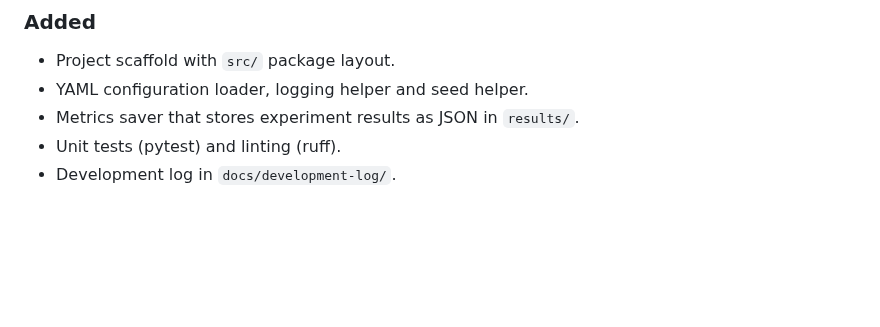
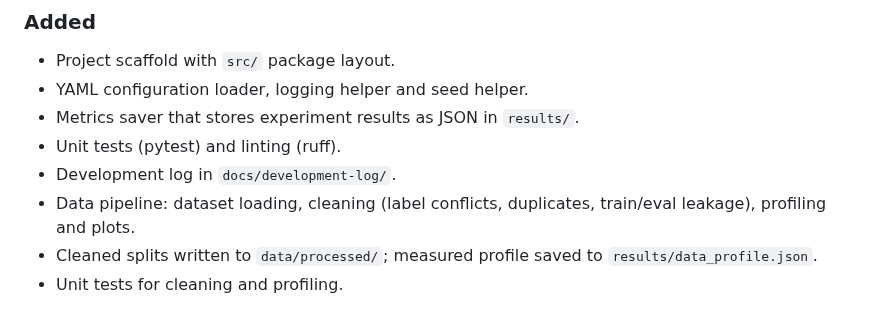
Before and after one commit to NORUIZ-04/feedback-intelligence, a Markdown page: CHANGELOG.md, the part around the change. GitHub-like rendering; blank space fills up the shorter version.

```diff
--- a/CHANGELOG.md
+++ b/CHANGELOG.md
@@ -11,3 +11,6 @@ Format based on [Keep a Changelog](https://keepachangelog.com/en/1.1.0/).
 - Metrics saver that stores experiment results as JSON in `results/`.
 - Unit tests (pytest) and linting (ruff).
 - Development log in `docs/development-log/`.
+- Data pipeline: dataset loading, cleaning (label conflicts, duplicates, train/eval leakage), profiling and plots.
+- Cleaned splits written to `data/processed/`; measured profile saved to `results/data_profile.json`.
+- Unit tests for cleaning and profiling.
```
Also changed, not shown: README.md (+49 -2 lines), docs/development-log/2026-10-12-data-pipeline.md (added, +111 -0 lines), docs/development-log/README.md (+1 -0 lines), results/data_profile.md (added, +42 -0 lines), results/plots/class_distribution.png (added), results/plots/text_length_distribution.png (added), 1 other file.
